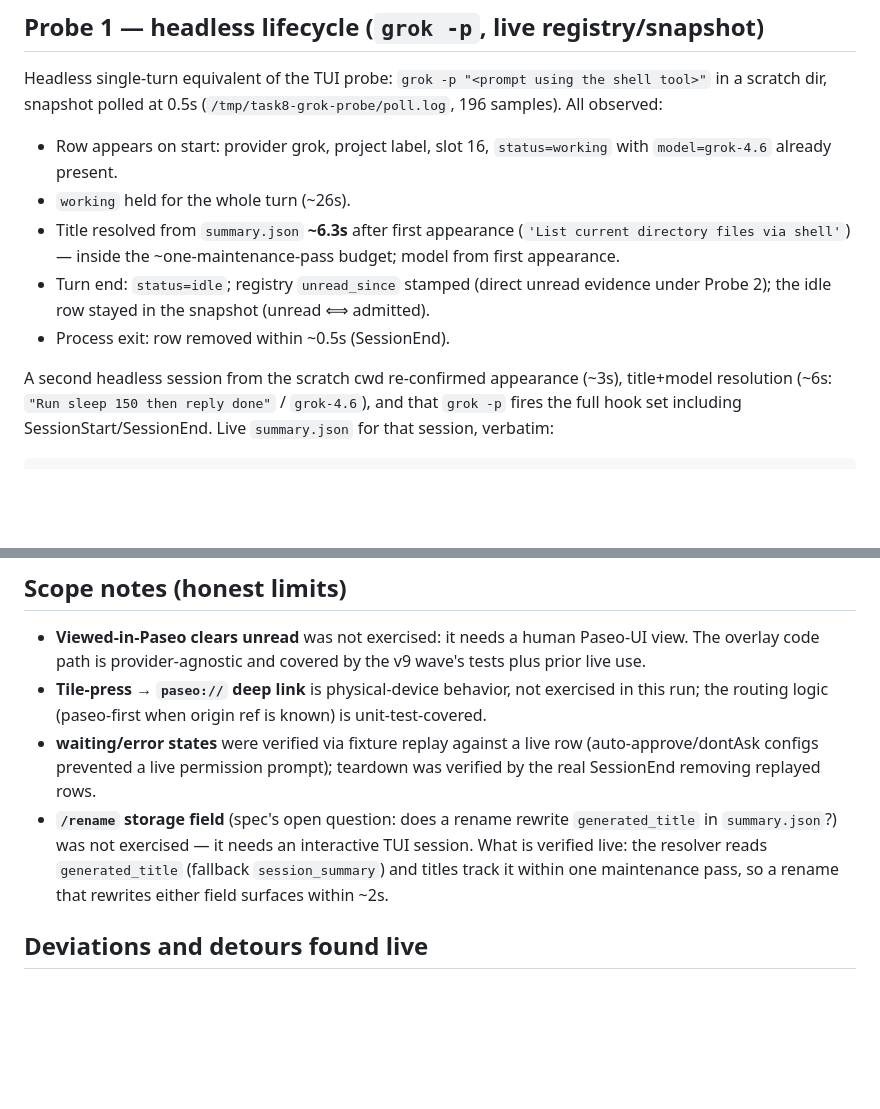
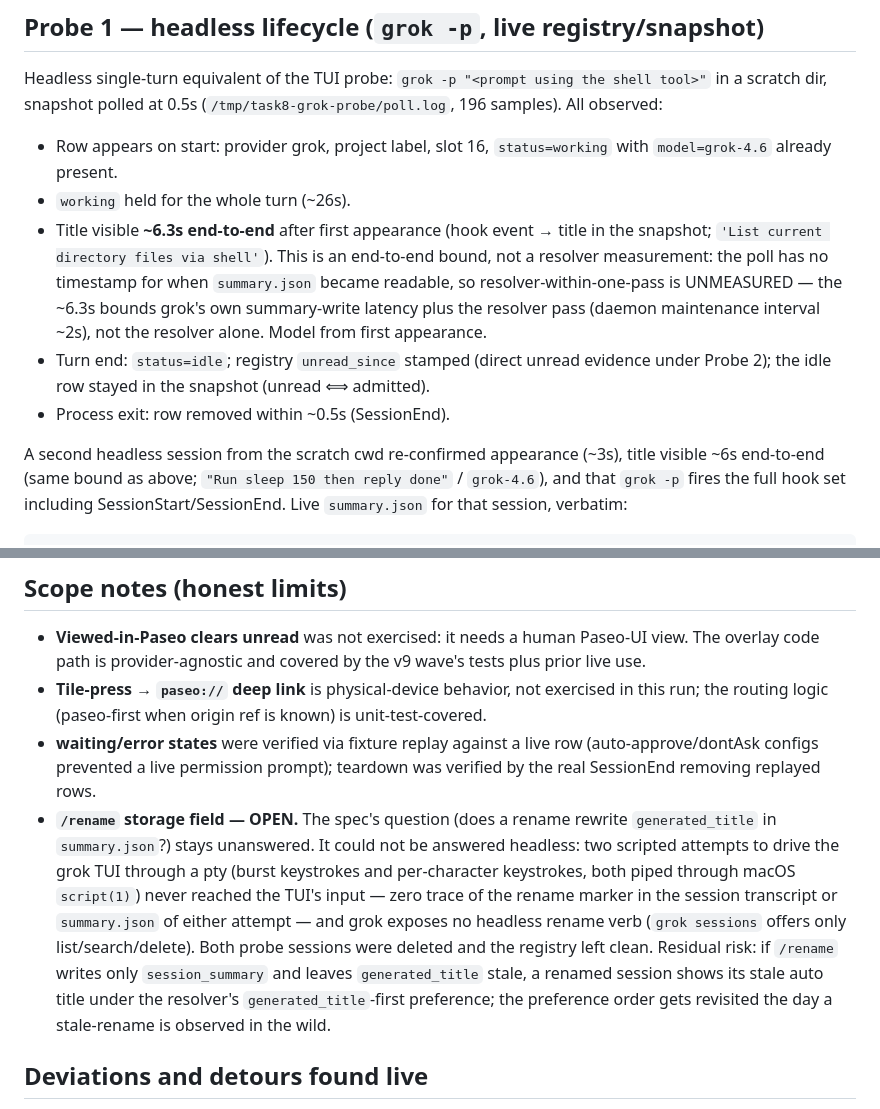
Before and after one commit to arittr/dealerboard, a Markdown page: docs/verification/2026-08-17-grok-acceptance.md, 2 parts joined by grey strips. Rendered like a GitHub page; blank space fills up the shorter version.

Commit message:
docs(grok): calibrate title-timing claim, mark rename-field question open

```diff
--- a/docs/verification/2026-08-17-grok-acceptance.md
+++ b/docs/verification/2026-08-17-grok-acceptance.md
@@ -51,15 +51,20 @@ tool>"` in a scratch dir, snapshot polled at 0.5s
 - Row appears on start: provider grok, project label, slot 16, `status=working`
   with `model=grok-4.6` already present.
 - `working` held for the whole turn (~26s).
-- Title resolved from `summary.json` **~6.3s** after first appearance
-  (`'List current directory files via shell'`) — inside the ~one-maintenance-pass
-  budget; model from first appearance.
+- Title visible **~6.3s end-to-end** after first appearance (hook event →
+  title in the snapshot; `'List current directory files via shell'`). This is
+  an end-to-end bound, not a resolver measurement: the poll has no timestamp
+  for when `summary.json` became readable, so resolver-within-one-pass is
+  UNMEASURED — the ~6.3s bounds grok's own summary-write latency plus the
+  resolver pass (daemon maintenance interval ~2s), not the resolver alone.
+  Model from first appearance.
 - Turn end: `status=idle`; registry `unread_since` stamped (direct unread evidence
   under Probe 2); the idle row stayed in the snapshot (unread ⟺ admitted).
 - Process exit: row removed within ~0.5s (SessionEnd).
 
 A second headless session from the scratch cwd re-confirmed appearance (~3s),
-title+model resolution (~6s: `"Run sleep 150 then reply done"` / `grok-4.6`), and
+title visible ~6s end-to-end (same bound as above; `"Run sleep 150 then reply done"` /
+`grok-4.6`), and
 that `grok -p` fires the full hook set including SessionStart/SessionEnd. Live
 `summary.json` for that session, verbatim:
 
@@ -134,11 +139,18 @@ session before the intentional probes ran.
 - **waiting/error states** were verified via fixture replay against a live row
   (auto-approve/dontAsk configs prevented a live permission prompt); teardown was
   verified by the real SessionEnd removing replayed rows.
-- **`/rename` storage field** (spec's open question: does a rename rewrite
-  `generated_title` in `summary.json`?) was not exercised — it needs an
-  interactive TUI session. What is verified live: the resolver reads
-  `generated_title` (fallback `session_summary`) and titles track it within one
-  maintenance pass, so a rename that rewrites either field surfaces within ~2s.
+- **`/rename` storage field — OPEN.** The spec's question (does a rename
+  rewrite `generated_title` in `summary.json`?) stays unanswered. It could not
+  be answered headless: two scripted attempts to drive the grok TUI through a
+  pty (burst keystrokes and per-character keystrokes, both piped through
+  macOS `script(1)`) never reached the TUI's input — zero trace of the rename
+  marker in the session transcript or `summary.json` of either attempt — and
+  grok exposes no headless rename verb (`grok sessions` offers only
+  list/search/delete). Both probe sessions were deleted and the registry left
+  clean. Residual risk: if `/rename` writes only `session_summary` and leaves
+  `generated_title` stale, a renamed session shows its stale auto title under
+  the resolver's `generated_title`-first preference; the preference order gets
+  revisited the day a stale-rename is observed in the wild.
 
 ## Deviations and detours found live
 
```
